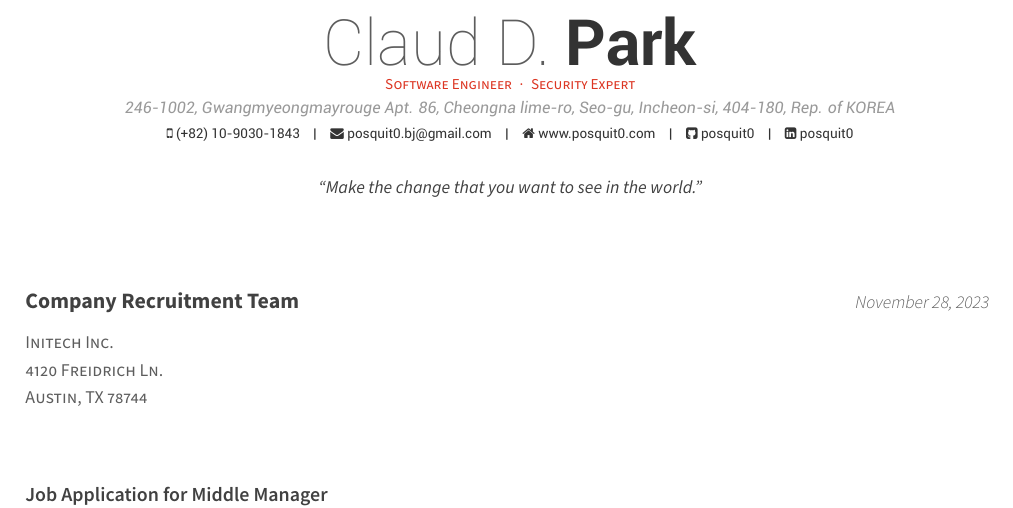
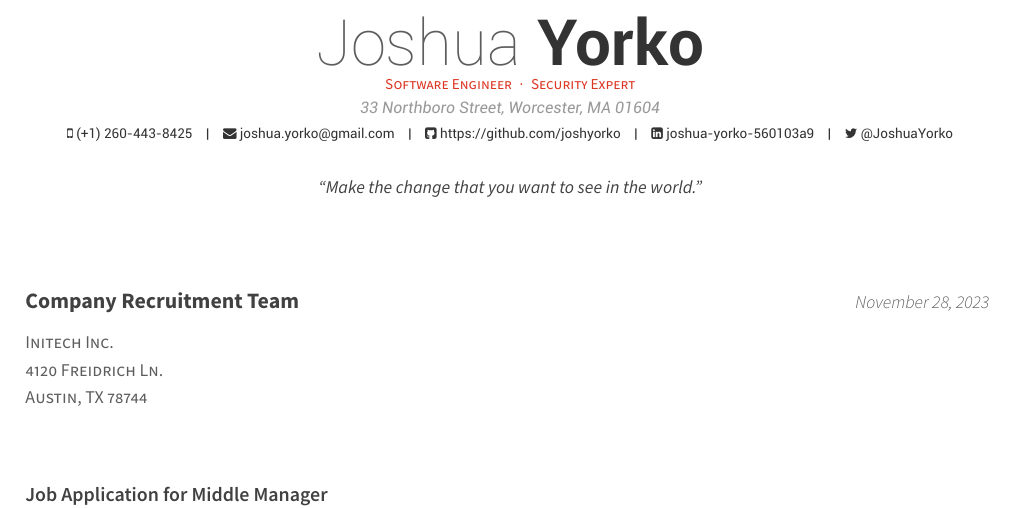
Before and after one commit to joshyorko/yorko-resume, a LaTeX CV (LaTeXTemplates_awesome-resume-cv_v1.3/cover_letter.tex): part of the page, cut at the place of the change. Compiled offline with XeLaTeX.

Commit message:
Update .gitignore and cover letter

```diff
--- a/LaTeXTemplates_awesome-resume-cv_v1.3/cover_letter.tex
+++ b/LaTeXTemplates_awesome-resume-cv_v1.3/cover_letter.tex
@@ -49,17 +49,16 @@
 %	Comment any of the lines below if they are not required
 %----------------------------------------------------------------------------------------
 
-\name{Claud D.}{Park}
-\address{246-1002, Gwangmyeongmayrouge Apt. 86, Cheongna lime-ro, Seo-gu, Incheon-si, 404-180, Rep. of KOREA}
-\mobile{(+82) 10-9030-1843}
+\name{Joshua}{Yorko}
+\address{33 Northboro Street, Worcester, MA 01604}
+\mobile{(+1) 260-443-8425}
 
-\email{posquit0.bj@gmail.com}
-\homepage{www.posquit0.com}
-\github{posquit0}
-\linkedin{posquit0}
+\email{joshua.yorko@gmail.com}
+\github{https://github.com/joshyorko}
+\linkedin{joshua-yorko-560103a9}
 %\skype{skypeid}
 %\stackoverflow{SOid}{SOname}
-%\twitter{@twit}
+\twitter{@JoshuaYorko}
 
 \position{Software Engineer{\enskip\cdotp\enskip}Security Expert} % Your expertise/fields
 \quote{``Make the change that you want to see in the world."} % A quote or statement
```
Also changed, not shown: 1 other file.
